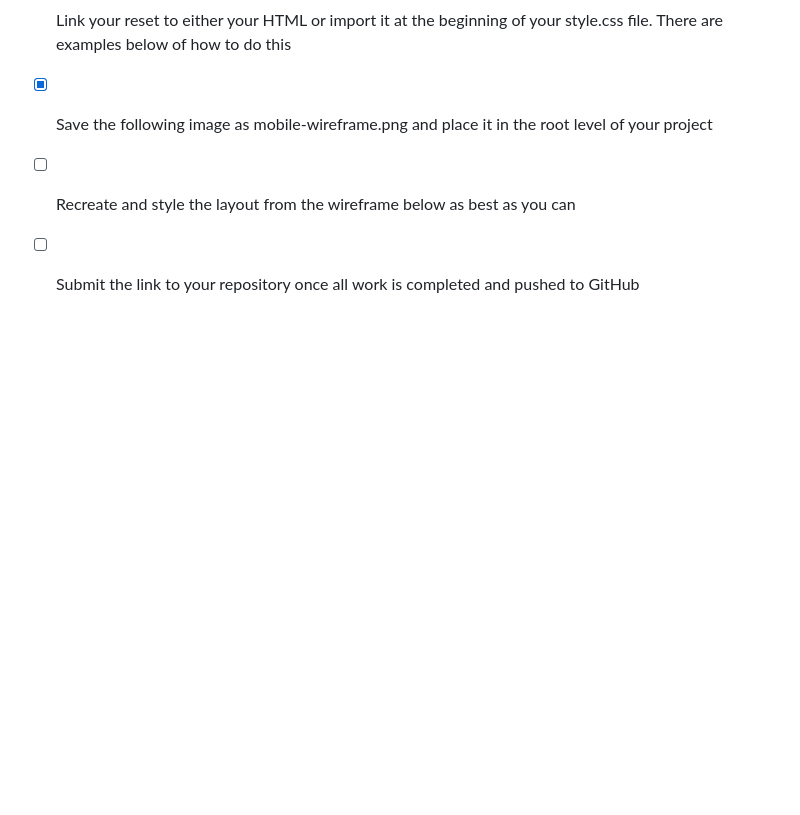
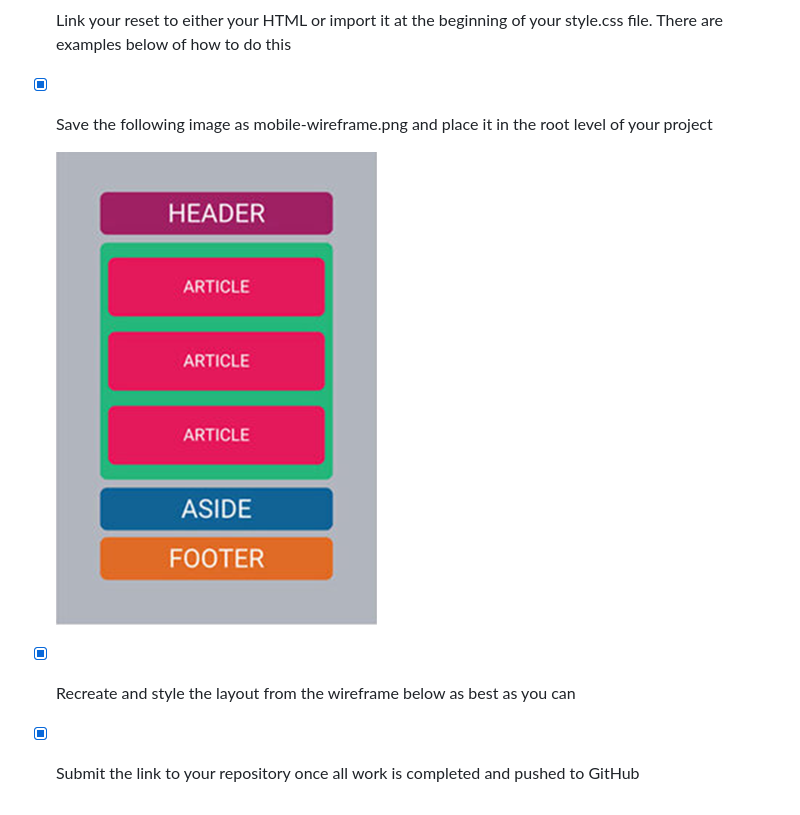
Before and after one commit to ChristopherKaelin/flexbox-wireframe-practice, a Markdown page: README.md, the part around the change. Drawn GitHub-style; blank space fills up the shorter version.

```diff
--- a/README.md
+++ b/README.md
@@ -11,5 +11,8 @@
 + [x] Paste the CSS from the reset below into reset.css
 + [x] Link your reset to either your HTML or import it at the beginning of your style.css file. There are examples below of how to do this
 + [x] Save the following image as mobile-wireframe.png and place it in the root level of your project
-+ [ ] Recreate and style the layout from the wireframe below as best as you can
-+ [ ] Submit the link to your repository once all work is completed and pushed to GitHub
+
+    ![image](mobile-wireframe.png)
+
++ [x] Recreate and style the layout from the wireframe below as best as you can
++ [x] Submit the link to your repository once all work is completed and pushed to GitHub
```
Also changed, not shown: mobile-wireframe.png (renamed from flexbox-wireframe-preview.png), 2 other files.
